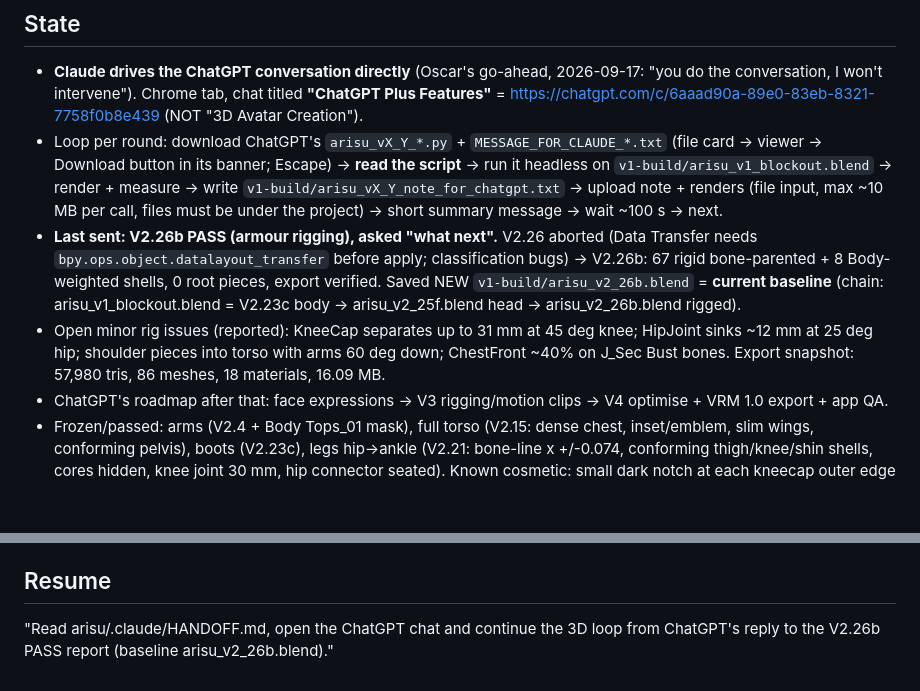
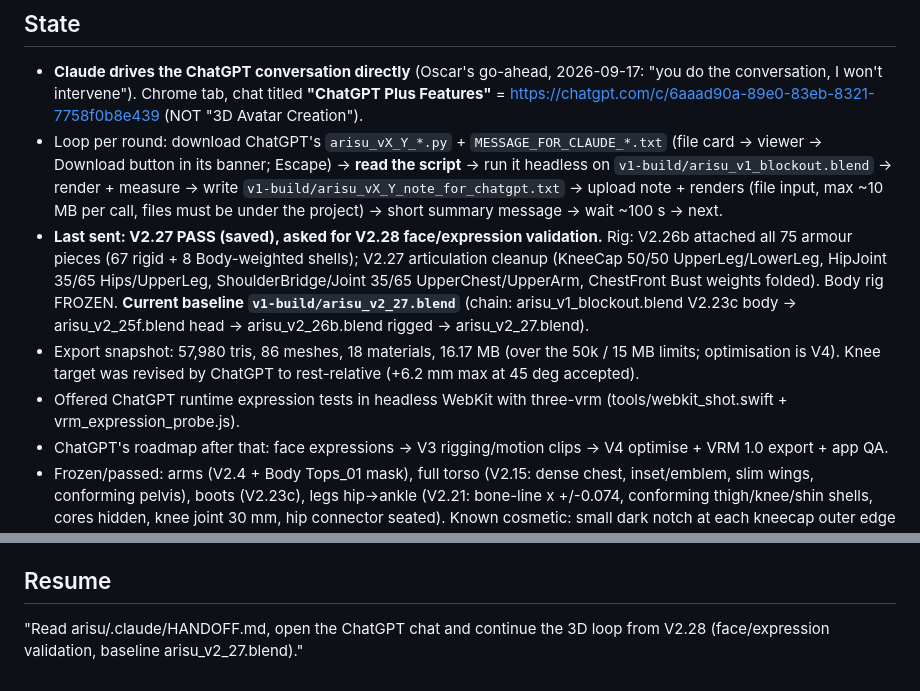
Before and after one commit to ossskkar/bender, a Markdown page: .claude/HANDOFF.md, 2 parts joined by grey strips. GitHub-like rendering; blank space fills up the shorter version.

Commit message:
Arisu 3D: V2.27 articulation accepted; handoff to V2.28
Co-Authored-By: Claude Opus 5 <noreply@anthropic.com>

```diff
--- a/.claude/HANDOFF.md
+++ b/.claude/HANDOFF.md
@@ -6,8 +6,9 @@
 
 - **Claude drives the ChatGPT conversation directly** (Oscar's go-ahead, 2026-09-17: "you do the conversation, I won't intervene"). Chrome tab, chat titled **"ChatGPT Plus Features"** = https://chatgpt.com/c/6aaad90a-89e0-83eb-8321-7758f0b8e439 (NOT "3D Avatar Creation").
 - Loop per round: download ChatGPT's `arisu_vX_Y_*.py` + `MESSAGE_FOR_CLAUDE_*.txt` (file card → viewer → Download button in its banner; Escape) → **read the script** → run it headless on `v1-build/arisu_v1_blockout.blend` → render + measure → write `v1-build/arisu_vX_Y_note_for_chatgpt.txt` → upload note + renders (file input, max ~10 MB per call, files must be under the project) → short summary message → wait ~100 s → next.
-- **Last sent: V2.26b PASS (armour rigging), asked "what next".** V2.26 aborted (Data Transfer needs `bpy.ops.object.datalayout_transfer` before apply; classification bugs) -> V2.26b: 67 rigid bone-parented + 8 Body-weighted shells, 0 root pieces, export verified. Saved NEW `v1-build/arisu_v2_26b.blend` = **current baseline** (chain: arisu_v1_blockout.blend = V2.23c body -> arisu_v2_25f.blend head -> arisu_v2_26b.blend rigged).
-- Open minor rig issues (reported): KneeCap separates up to 31 mm at 45 deg knee; HipJoint sinks ~12 mm at 25 deg hip; shoulder pieces into torso with arms 60 deg down; ChestFront ~40% on J_Sec Bust bones. Export snapshot: 57,980 tris, 86 meshes, 18 materials, 16.09 MB.
+- **Last sent: V2.27 PASS (saved), asked for V2.28 face/expression validation.** Rig: V2.26b attached all 75 armour pieces (67 rigid + 8 Body-weighted shells); V2.27 articulation cleanup (KneeCap 50/50 UpperLeg/LowerLeg, HipJoint 35/65 Hips/UpperLeg, ShoulderBridge/Joint 35/65 UpperChest/UpperArm, ChestFront Bust weights folded). Body rig FROZEN. **Current baseline `v1-build/arisu_v2_27.blend`** (chain: arisu_v1_blockout.blend V2.23c body -> arisu_v2_25f.blend head -> arisu_v2_26b.blend rigged -> arisu_v2_27.blend).
+- Export snapshot: 57,980 tris, 86 meshes, 18 materials, 16.17 MB (over the 50k / 15 MB limits; optimisation is V4). Knee target was revised by ChatGPT to rest-relative (+6.2 mm max at 45 deg accepted).
+- Offered ChatGPT runtime expression tests in headless WebKit with three-vrm (tools/webkit_shot.swift + vrm_expression_probe.js).
 - ChatGPT's roadmap after that: face expressions -> V3 rigging/motion clips -> V4 optimise + VRM 1.0 export + app QA.
 - Frozen/passed: arms (V2.4 + Body Tops_01 mask), full torso (V2.15: dense chest, inset/emblem, slim wings, conforming pelvis), boots (V2.23c), legs hip->ankle (V2.21: bone-line x +/-0.074, conforming thigh/knee/shin shells, cores hidden, knee joint 30 mm, hip connector seated). Known cosmetic: small dark notch at each kneecap outer edge (deferred by ChatGPT).
 - 3D face page is live in lain (`arisu/vrm/`, model "Arisu3D", `?dev` panel). Uses the pixiv stand-in `arisu.vrm`; ChatGPT's model is not in the app yet (15.8 MB, over budget).
@@ -37,4 +38,4 @@
 
 ## Resume
 
-"Read arisu/.claude/HANDOFF.md, open the ChatGPT chat and continue the 3D loop from ChatGPT's reply to the V2.26b PASS report (baseline arisu_v2_26b.blend)."
+"Read arisu/.claude/HANDOFF.md, open the ChatGPT chat and continue the 3D loop from V2.28 (face/expression validation, baseline arisu_v2_27.blend)."
```
